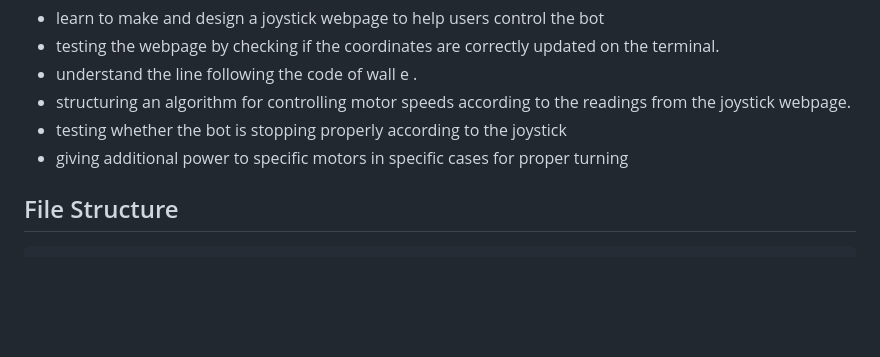
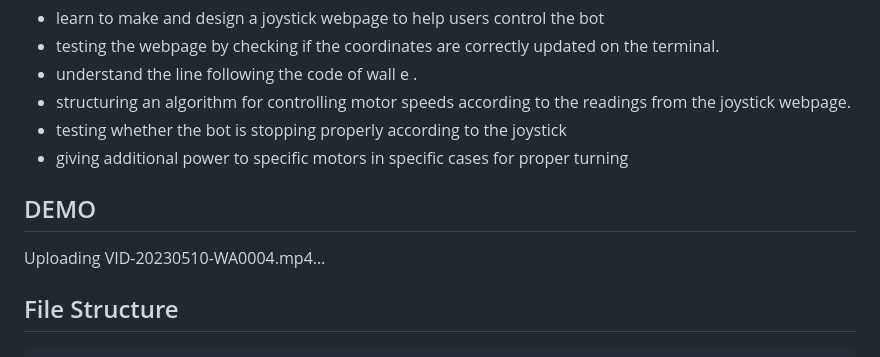
Before and after one commit to tvilight4/Wifi_control_bot, a Markdown page: README.md, the part around the change. Rendered like a GitHub page; blank space fills up the shorter version.

```diff
--- a/README.md
+++ b/README.md
@@ -26,7 +26,11 @@ In this project, we will set up a wifi server and control the bot using our phon
 - giving additional power to specific motors in specific cases for proper turning
 
 
+## DEMO
 
+
+
+Uploading VID-20230510-WA0004.mp4…
 
 
 
```
